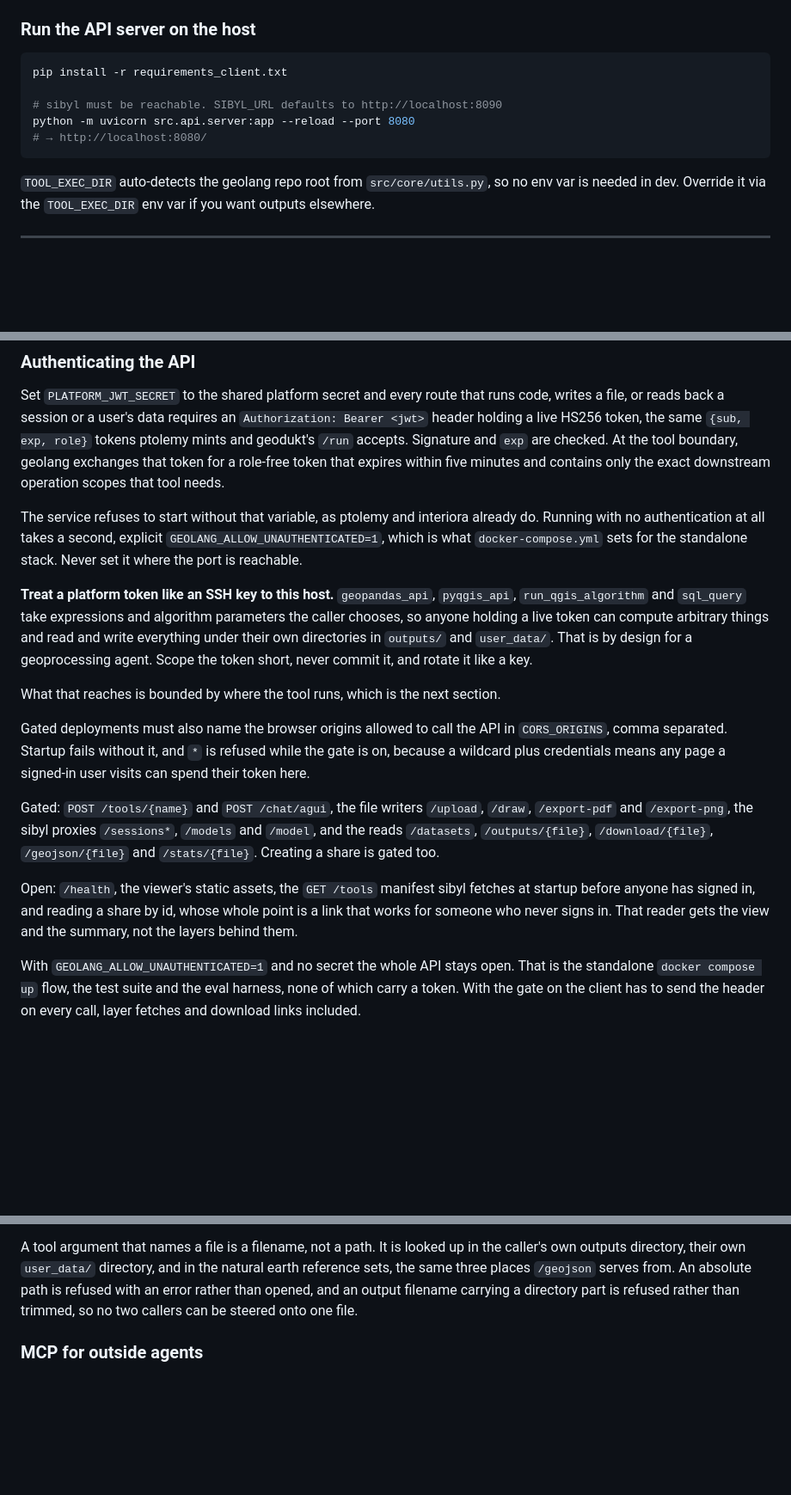
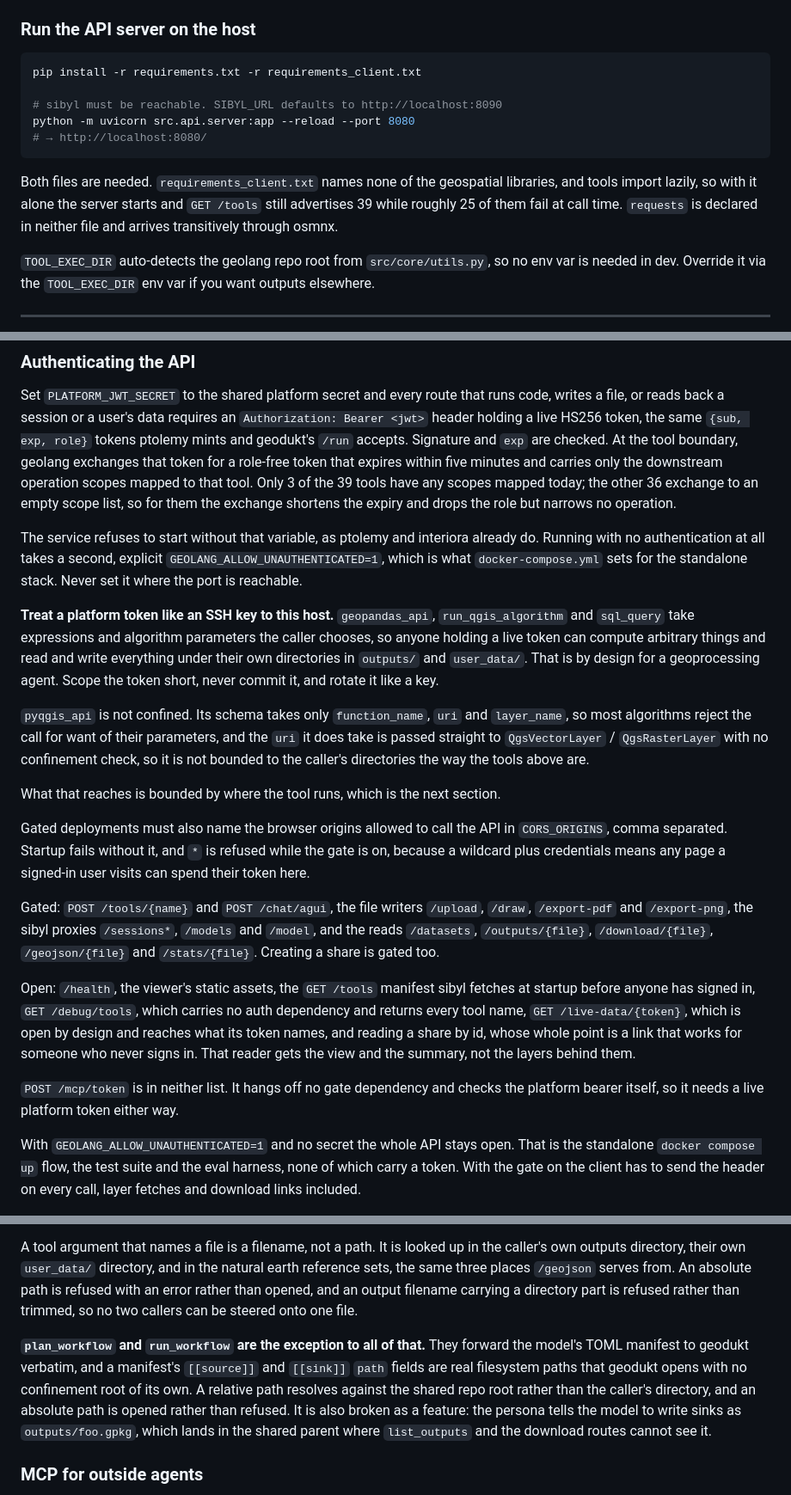
Before and after one commit to GeoLang/geolang, a Markdown page: README.md, 3 parts joined by grey strips. Shown at 86% size. Rendered like a GitHub page; blank space fills up the shorter version.

Commit message:
state confinement and mcp exceptions

````diff
--- a/README.md
+++ b/README.md
@@ -54,12 +54,17 @@ Sessions live in sibyl's SQLite database on the `sibyl-data` volume.
 ### Run the API server on the host
 
 ```bash
-pip install -r requirements_client.txt
+pip install -r requirements.txt -r requirements_client.txt
 
 # sibyl must be reachable. SIBYL_URL defaults to http://localhost:8090
 python -m uvicorn src.api.server:app --reload --port 8080
 # → http://localhost:8080/
 ```
+
+Both files are needed. `requirements_client.txt` names none of the geospatial
+libraries, and tools import lazily, so with it alone the server starts and `GET
+/tools` still advertises 39 while roughly 25 of them fail at call time. `requests`
+is declared in neither file and arrives transitively through osmnx.
 
 `TOOL_EXEC_DIR` auto-detects the geolang repo root from `src/core/utils.py`, so
 no env var is needed in dev. Override it via the `TOOL_EXEC_DIR` env var if you
@@ -144,8 +149,10 @@ runs code, writes a file, or reads back a session or a user's data requires an
 `Authorization: Bearer <jwt>` header holding a live HS256 token, the same
 `{sub, exp, role}` tokens ptolemy mints and geodukt's `/run` accepts. Signature
 and `exp` are checked. At the tool boundary, geolang exchanges that token for a
-role-free token that expires within five minutes and contains only the exact
-downstream operation scopes that tool needs.
+role-free token that expires within five minutes and carries only the downstream
+operation scopes mapped to that tool. Only 3 of the 39 tools have any scopes
+mapped today; the other 36 exchange to an empty scope list, so for them the
+exchange shortens the expiry and drops the role but narrows no operation.
 
 The service refuses to start without that variable, as ptolemy and interiora
 already do. Running with no authentication at all takes a second, explicit
@@ -153,12 +160,17 @@ already do. Running with no authentication at all takes a second, explicit
 the standalone stack. Never set it where the port is reachable.
 
 **Treat a platform token like an SSH key to this host.** `geopandas_api`,
-`pyqgis_api`, `run_qgis_algorithm` and `sql_query` take expressions and
-algorithm parameters the caller chooses, so anyone holding a live token can
-compute arbitrary things and read and write everything under their own
-directories in `outputs/` and `user_data/`. That is by design for a
-geoprocessing agent. Scope the token
+`run_qgis_algorithm` and `sql_query` take expressions and algorithm parameters
+the caller chooses, so anyone holding a live token can compute arbitrary things
+and read and write everything under their own directories in `outputs/` and
+`user_data/`. That is by design for a geoprocessing agent. Scope the token
 short, never commit it, and rotate it like a key.
+
+`pyqgis_api` is not confined. Its schema takes only `function_name`, `uri` and
+`layer_name`, so most algorithms reject the call for want of their parameters,
+and the `uri` it does take is passed straight to `QgsVectorLayer` /
+`QgsRasterLayer` with no confinement check, so it is not bounded to the caller's
+directories the way the tools above are.
 
 What that reaches is bounded by where the tool runs, which is the next section.
 
@@ -174,9 +186,14 @@ Gated: `POST /tools/{name}` and `POST /chat/agui`, the file writers `/upload`,
 gated too.
 
 Open: `/health`, the viewer's static assets, the `GET /tools` manifest sibyl
-fetches at startup before anyone has signed in, and reading a share by id, whose
-whole point is a link that works for someone who never signs in. That reader
-gets the view and the summary, not the layers behind them.
+fetches at startup before anyone has signed in, `GET /debug/tools`, which carries
+no auth dependency and returns every tool name, `GET /live-data/{token}`, which
+is open by design and reaches what its token names, and reading a share by id,
+whose whole point is a link that works for someone who never signs in. That
+reader gets the view and the summary, not the layers behind them.
+
+`POST /mcp/token` is in neither list. It hangs off no gate dependency and checks
+the platform bearer itself, so it needs a live platform token either way.
 
 With `GEOLANG_ALLOW_UNAUTHENTICATED=1` and no secret the whole API stays open.
 That is the standalone `docker compose up` flow, the test suite and the eval
@@ -238,6 +255,15 @@ is refused with an error rather than opened, and an output filename carrying a
 directory part is refused rather than trimmed, so no two callers can be steered
 onto one file.
 
+**`plan_workflow` and `run_workflow` are the exception to all of that.** They
+forward the model's TOML manifest to geodukt verbatim, and a manifest's
+`[[source]]` and `[[sink]]` `path` fields are real filesystem paths that geodukt
+opens with no confinement root of its own. A relative path resolves against the
+shared repo root rather than the caller's directory, and an absolute path is
+opened rather than refused. It is also broken as a feature: the persona tells the
+model to write sinks as `outputs/foo.gpkg`, which lands in the shared parent
+where `list_outputs` and the download routes cannot see it.
+
 ### MCP for outside agents
 
 The tools are served over the Model Context Protocol at `POST /mcp`,
````
Also changed, not shown: other parts of README.md (+7 -2 lines).
